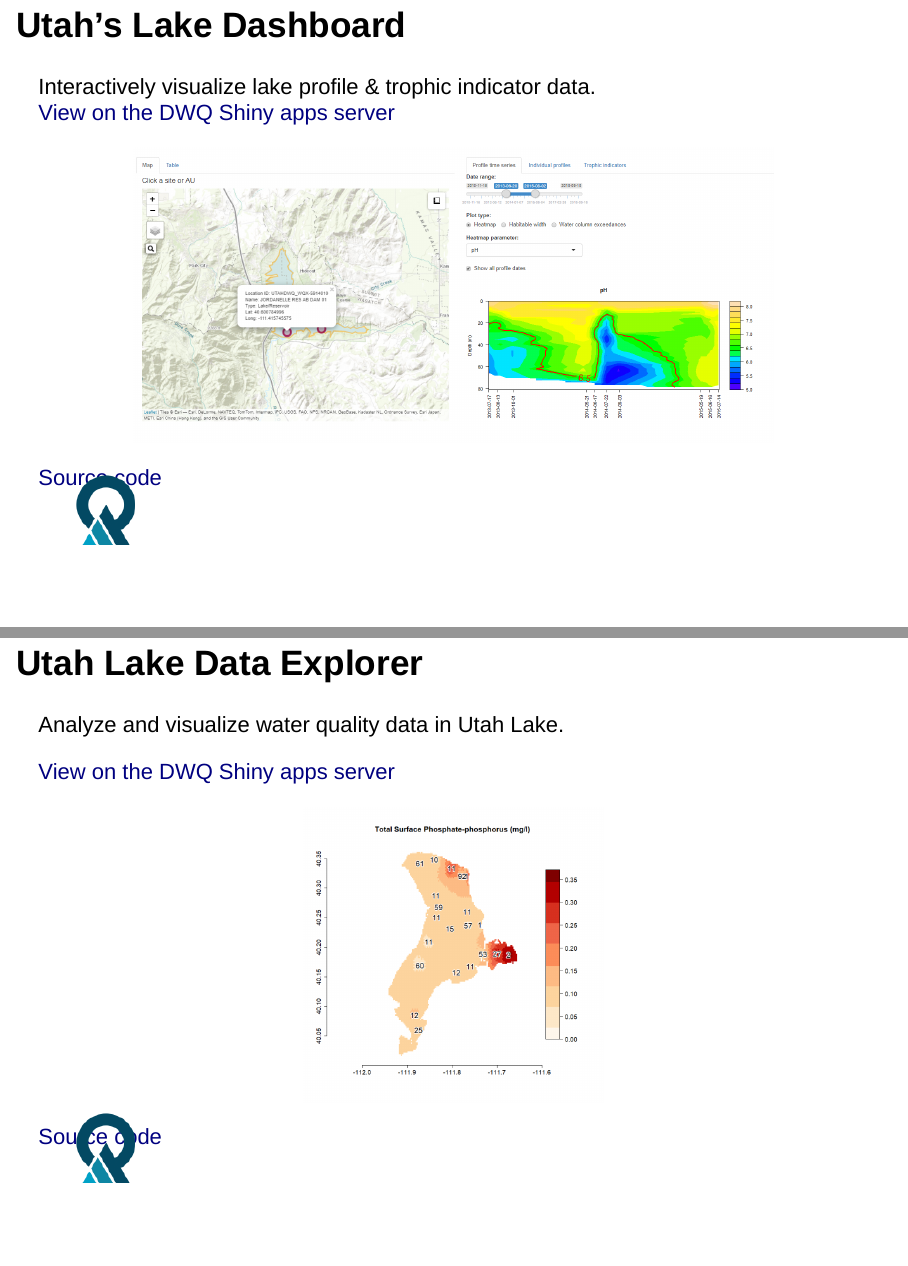
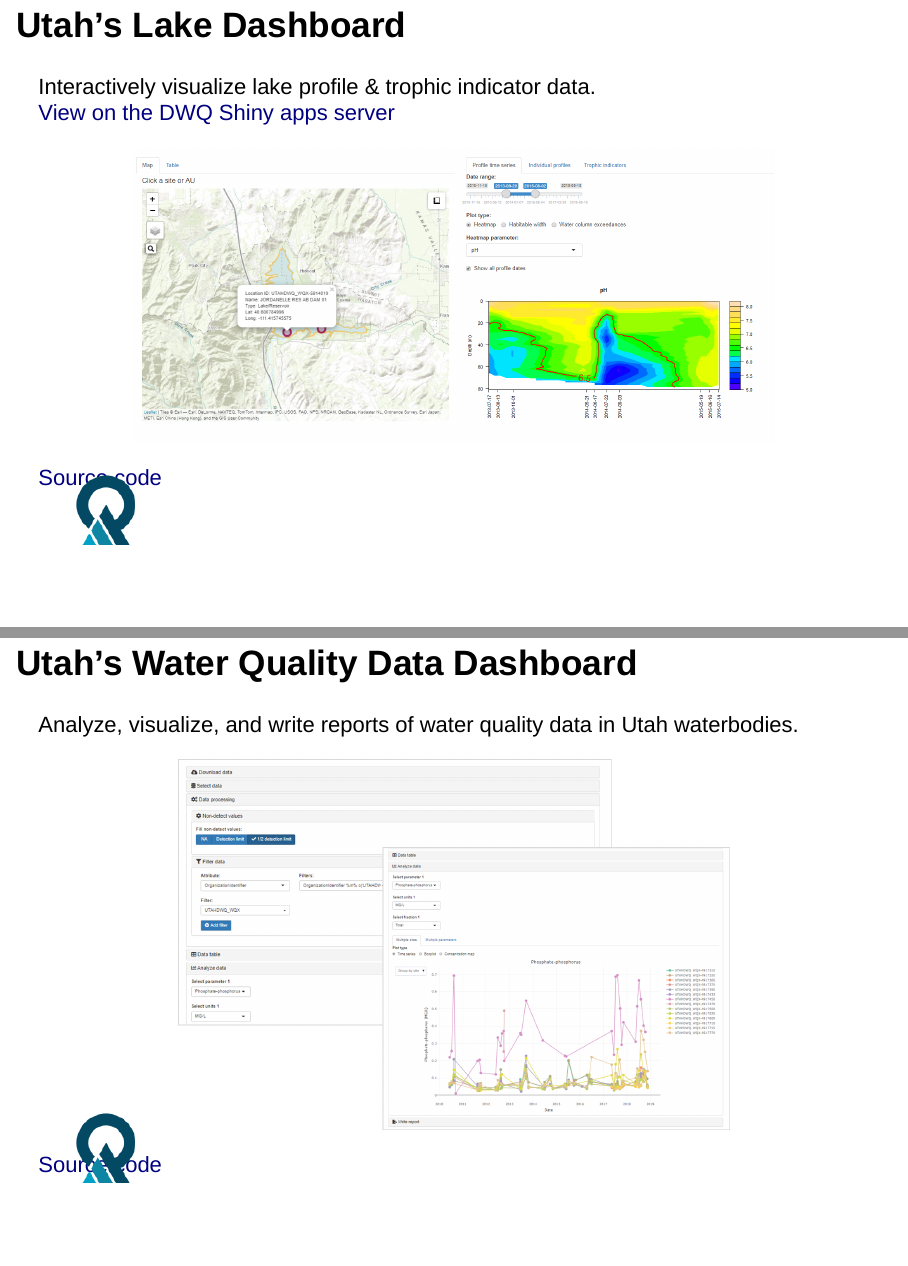
Before and after one commit to jakevl/utah-dwq-rtools-presentation, an R Markdown document (utah-dwq-open-source.Rmd): pages 21 and 22 of 25, joined at a grey line. Rendered offline with R 4.5, knitr and Pandoc, with nearby package versions; drawn as Slidy slides in place of the format the file asks for; some code elsewhere in the file could not run offline; common packages that the code uses without loading them are loaded.

Commit message:
Examples

````diff
--- a/utah-dwq-open-source.Rmd
+++ b/utah-dwq-open-source.Rmd
@@ -176,6 +176,14 @@ knitr::include_graphics('images/lake-profs.png')
 ```
 [Source code](https://github.com/utah-dwq/irTools/tree/master/inst/lakeDashboard){target="_blank"}
 
+## Utah's Water Quality Data Dashboard
+Analyze, visualize, and write reports of water quality data in Utah waterbodies.
+```{r, echo=F, fig.align="center"}
+knitr::include_graphics('images/wqDD.png')
+```
+[Source code](https://github.com/utah-dwq/wqTools/tree/master/inst/wqDD){target="_blank"}
+
+
 ## Utah Lake Data Explorer
 Analyze and visualize water quality data in Utah Lake.
 
````
Also changed, not shown: images/wqDD.png (added), utah-dwq-open-source.Rmd (3 more changed lines).
